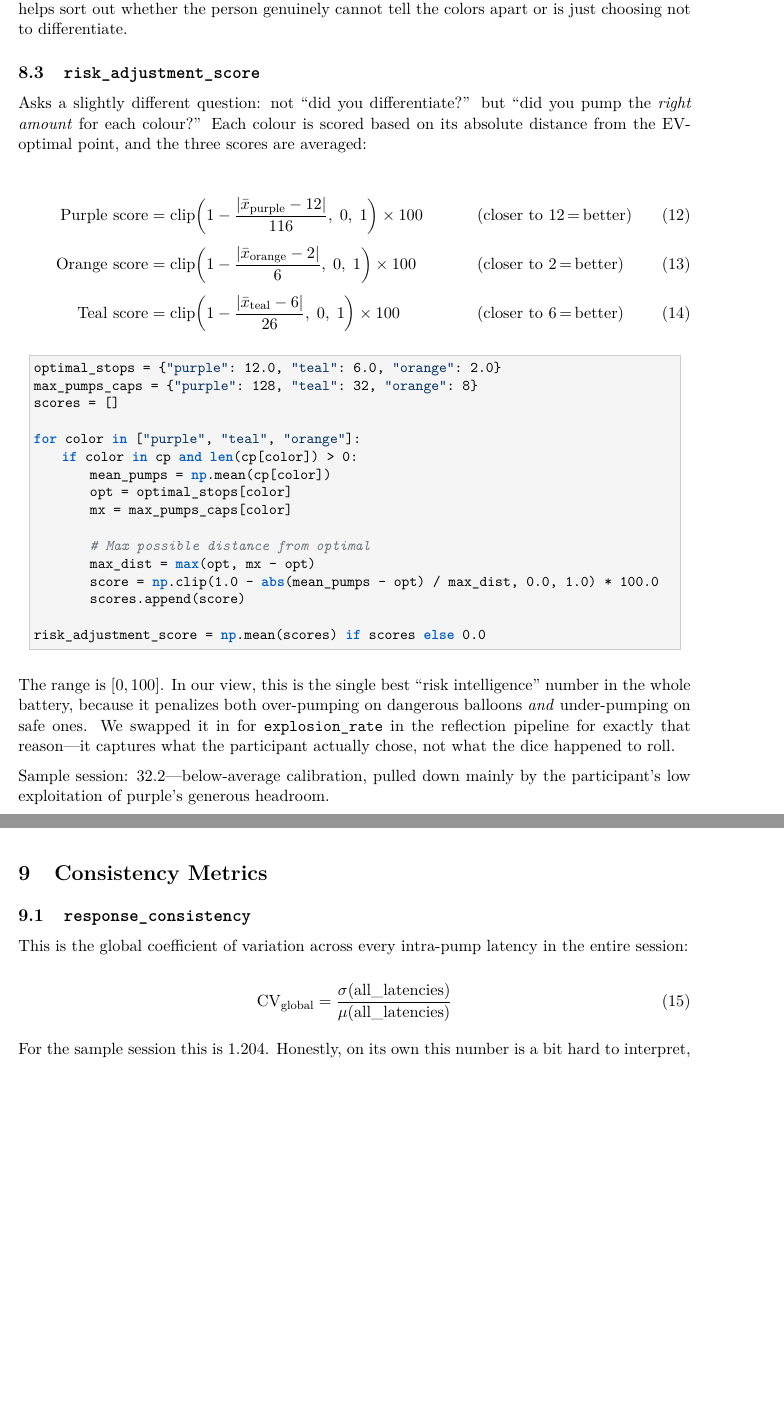
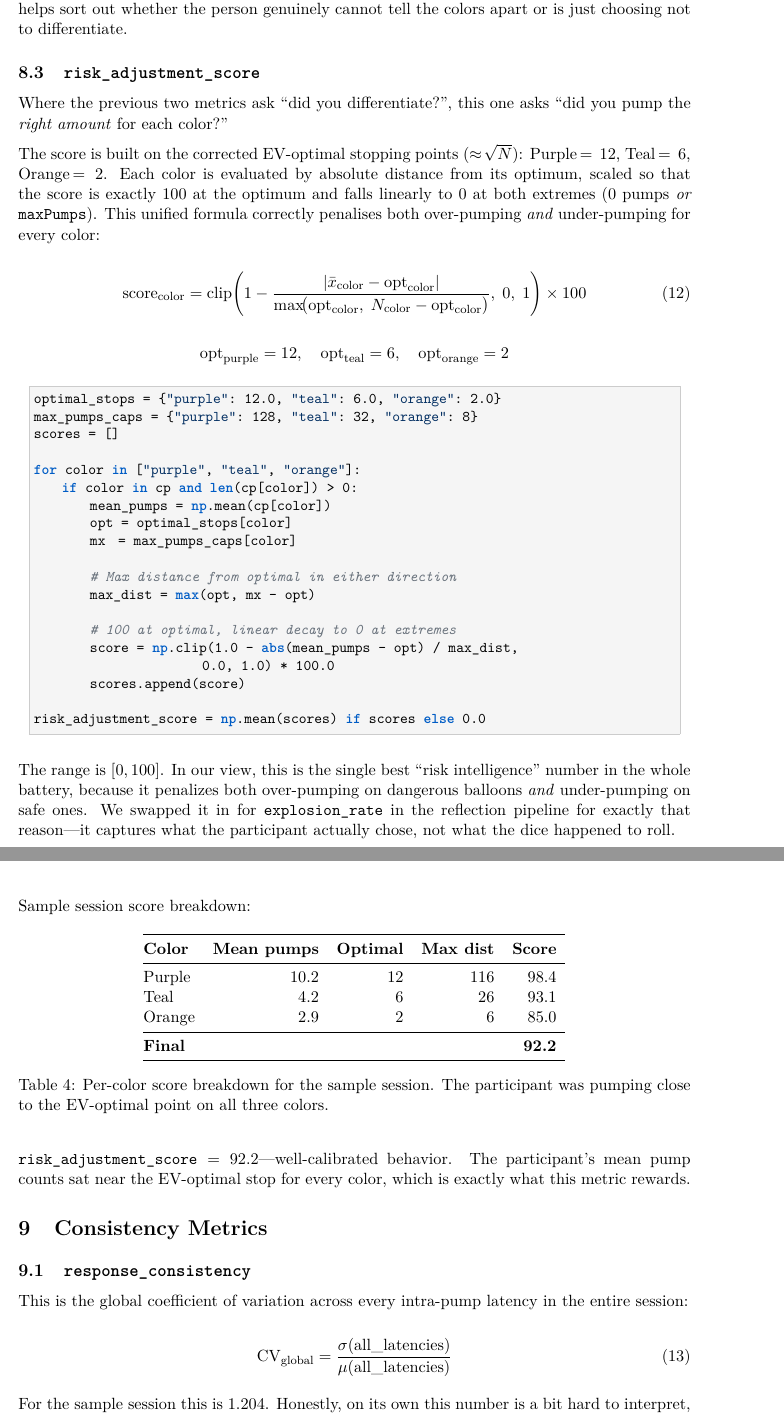
Before and after one commit to aslmylmz/metu-risk-persona, a LaTeX document (docs/bart_metrics_reference.tex): two parts of pages 11 and 12 of 22, joined at a grey line, cut so that both start at the same text, the shorter picture padded with empty space. Compiled offline with pdfLaTeX.

Commit message:
tex updates

```diff
--- a/docs/bart_metrics_reference.tex
+++ b/docs/bart_metrics_reference.tex
@@ -665,33 +670,47 @@ not to differentiate.
 \subsection{\texttt{risk\_adjustment\_score}}
 \label{sec:risk_adj}
 
-Asks a slightly different question: not ``did you differentiate?'' but ``did you
-pump the \emph{right amount} for each colour?''  Each colour is scored based on
-its absolute distance from the EV-optimal point, and the three scores are averaged:
+Where the previous two metrics ask ``did you differentiate?'', this one
+asks ``did you pump the \emph{right amount} for each color?''
 
-\begin{align}
-    \text{Purple score}  &= \text{clip}\!\left(1 - \frac{|\bar{x}_\text{purple} - 12|}{116},\; 0,\; 1\right) \times 100
-    &\quad&\text{(closer to 12\,$=$\,better)} \\[4pt]
-    \text{Orange score}  &= \text{clip}\!\left(1 - \frac{|\bar{x}_\text{orange} - 2|}{6},\; 0,\; 1\right) \times 100
-    &\quad&\text{(closer to 2\,$=$\,better)} \\[4pt]
-    \text{Teal score}    &= \text{clip}\!\left(1 - \frac{|\bar{x}_\text{teal} - 6|}{26},\; 0,\; 1\right) \times 100
-    &\quad&\text{(closer to 6\,$=$\,better)}
-\end{align}
+The score is built on the corrected EV-optimal stopping points
+($\approx\!\sqrt{N}$): Purple\,$=\,12$, Teal\,$=\,6$, Orange\,$=\,2$.
+Each color is evaluated by absolute distance from its optimum, scaled so that
+the score is exactly~100 at the optimum and falls linearly to~0 at both
+extremes (0~pumps \emph{or} \texttt{maxPumps}). This unified formula correctly
+penalises both over-pumping \emph{and} under-pumping for every color:
+
+\begin{equation}
+    \text{score}_\text{color} = \text{clip}\!\left(
+        1 - \frac{|\bar{x}_\text{color} - \text{opt}_\text{color}|}
+                 {\max\!\bigl(\text{opt}_\text{color},\;
+                              N_\text{color} - \text{opt}_\text{color}\bigr)},\;
+        0,\; 1\right) \times 100
+\end{equation}
+
+\[
+    \text{opt}_\text{purple} = 12,\quad
+    \text{opt}_\text{teal}   = 6,\quad
+    \text{opt}_\text{orange} = 2
+\]
 
 \begin{lstlisting}[style=pythonstyle]
-optimal_stops = {"purple": 12.0, "teal": 6.0, "orange": 2.0}
-max_pumps_caps = {"purple": 128, "teal": 32, "orange": 8}
+optimal_stops  = {"purple": 12.0, "teal": 6.0, "orange": 2.0}
+max_pumps_caps = {"purple": 128,  "teal": 32,  "orange": 8}
 scores = []
 
 for color in ["purple", "teal", "orange"]:
     if color in cp and len(cp[color]) > 0:
         mean_pumps = np.mean(cp[color])
         opt = optimal_stops[color]
-        mx = max_pumps_caps[color]
+        mx  = max_pumps_caps[color]
 
-        # Max possible distance from optimal
+        # Max distance from optimal in either direction
         max_dist = max(opt, mx - opt)
-        score = np.clip(1.0 - abs(mean_pumps - opt) / max_dist, 0.0, 1.0) * 100.0
+
+        # 100 at optimal, linear decay to 0 at extremes
+        score = np.clip(1.0 - abs(mean_pumps - opt) / max_dist,
+                        0.0, 1.0) * 100.0
         scores.append(score)
 
 risk_adjustment_score = np.mean(scores) if scores else 0.0
@@ -704,9 +723,28 @@ We swapped it in for \texttt{explosion\_rate} in the reflection pipeline
 for exactly that reason---it captures what the participant actually chose,
 not what the dice happened to roll.
 
-Sample session: $32.2$---below-average calibration, pulled down mainly by the
-participant's low exploitation of purple's generous headroom.
+Sample session score breakdown:
 
+\begin{table}[H]
+\centering
+\begin{tabular}{@{}lrrrrc@{}}
+\toprule
+\textbf{Color} & \textbf{Mean pumps} & \textbf{Optimal} & \textbf{Max dist} & \textbf{Score} \\
+\midrule
+Purple & 10.2 & 12 & 116 & 98.4 \\
+Teal   & 4.2  & 6  & 26  & 93.1 \\
+Orange & 2.9  & 2  & 6   & 85.0 \\
+\midrule
+\textbf{Final} & & & & \textbf{92.2} \\
+\bottomrule
+\end{tabular}
+\caption{Per-color score breakdown for the sample session.  The participant
+was pumping close to the EV-optimal point on all three colors.}
+\end{table}
+
+$\texttt{risk\_adjustment\_score} = 92.2$---well-calibrated behavior. The
+participant's mean pump counts sat near the EV-optimal stop for every color,
+which is exactly what this metric rewards.
 
 % ──────────────────────────────────────────────────────────────────────────
 \section{Consistency Metrics}
```
Also changed, not shown: docs/bart_metrics_reference.tex (34 more changed lines).
